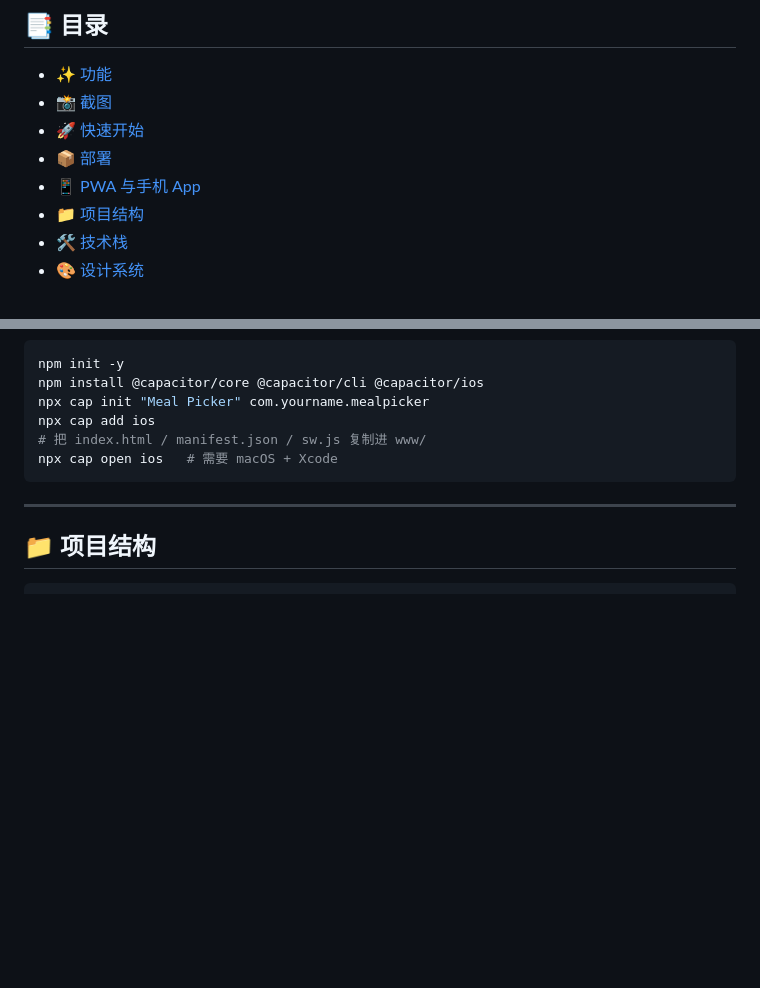
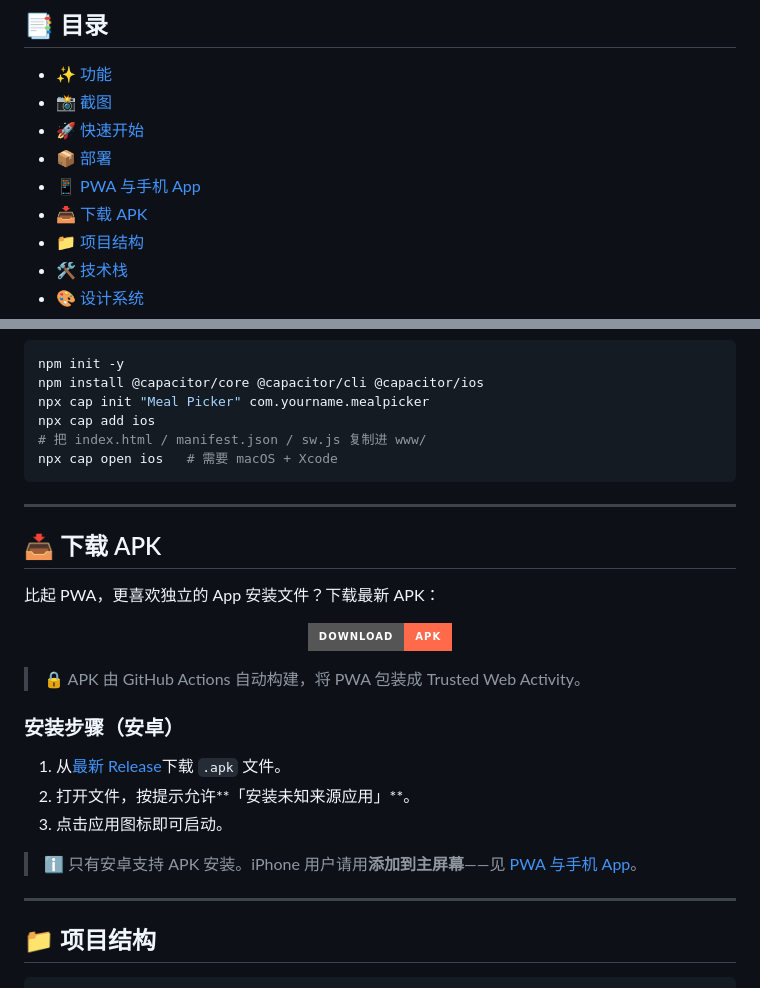
Before and after one commit to noone-sketch/random-meal-picker, a Markdown page: README.zh-CN.md, 2 parts joined by grey strips. GitHub-like rendering; badges without logos; blank space fills up the shorter version.

````diff
--- a/README.zh-CN.md
+++ b/README.zh-CN.md
@@ -31,6 +33,7 @@
 - [🚀 快速开始](#-快速开始)
 - [📦 部署](#-部署)
 - [📱 PWA 与手机 App](#-pwa-与手机-app)
+- [📥 下载 APK](#-下载-apk)
 - [📁 项目结构](#-项目结构)
 - [🛠 技术栈](#-技术栈)
 - [🎨 设计系统](#-设计系统)
@@ -158,6 +161,26 @@ npx cap open ios   # 需要 macOS + Xcode
 
 ---
 
+## 📥 下载 APK
+
+比起 PWA，更喜欢独立的 App 安装文件？下载最新 APK：
+
+<p align="center">
+  <a href="https://github.com/noone-sketch/random-meal-picker/releases/latest"><img src="https://img.shields.io/badge/Download-APK-FF6B4A?style=for-the-badge" alt="下载 APK"></a>
+</p>
+
+> 🔒 APK 由 GitHub Actions 自动构建，将 PWA 包装成 Trusted Web Activity。
+
+### 安装步骤（安卓）
+
+1. 从[最新 Release](https://github.com/noone-sketch/random-meal-picker/releases/latest)下载 `.apk` 文件。
+2. 打开文件，按提示允许**「安装未知来源应用」**。
+3. 点击应用图标即可启动。
+
+> ℹ️ 只有安卓支持 APK 安装。iPhone 用户请用**添加到主屏幕**——见 [PWA 与手机 App](#-pwa-与手机-app)。
+
+---
+
 ## 📁 项目结构
 
 ```
````
Also changed, not shown: other parts of README.zh-CN.md (+2 -0 lines), README.md (+23 -0 lines).
